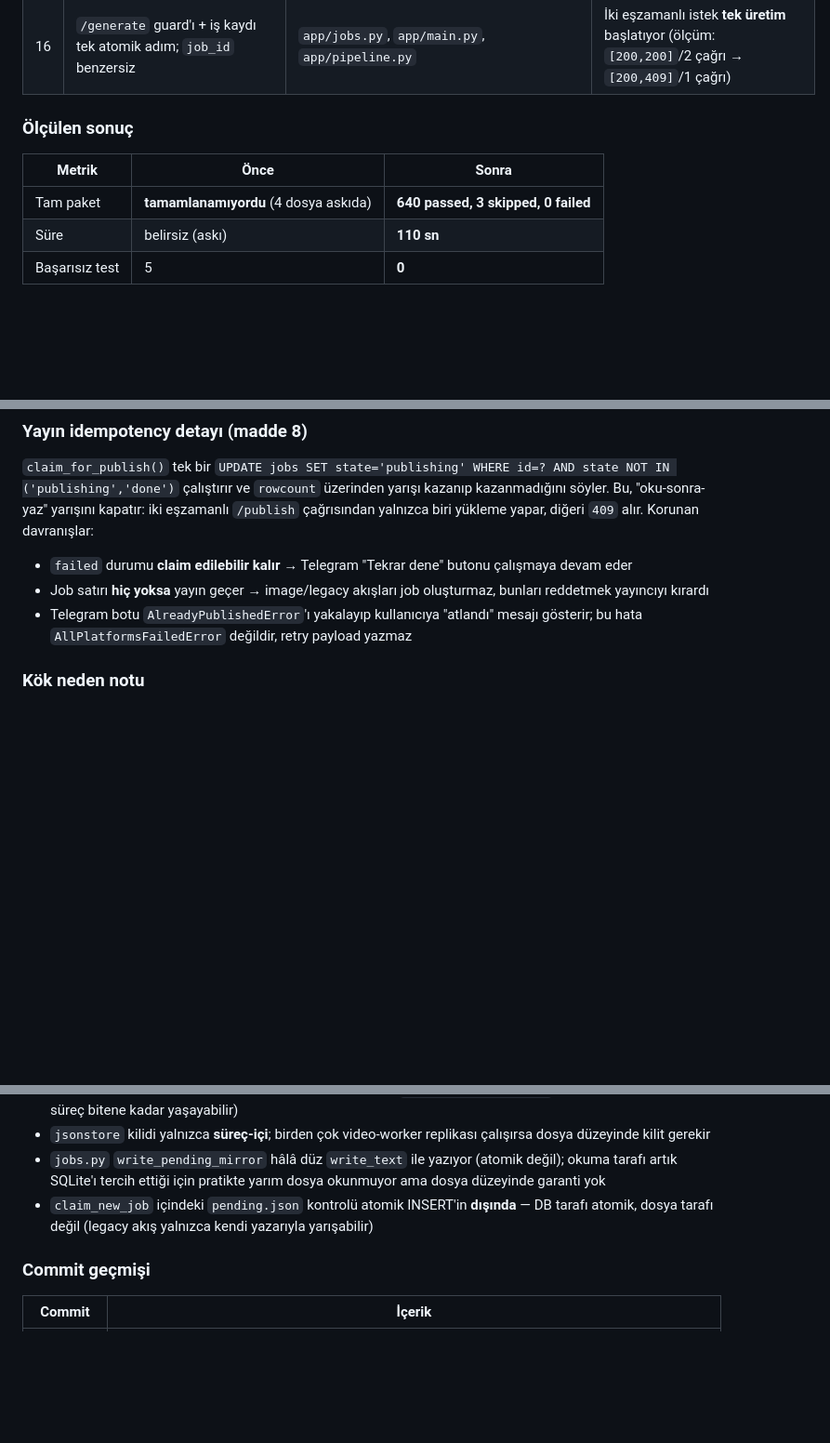
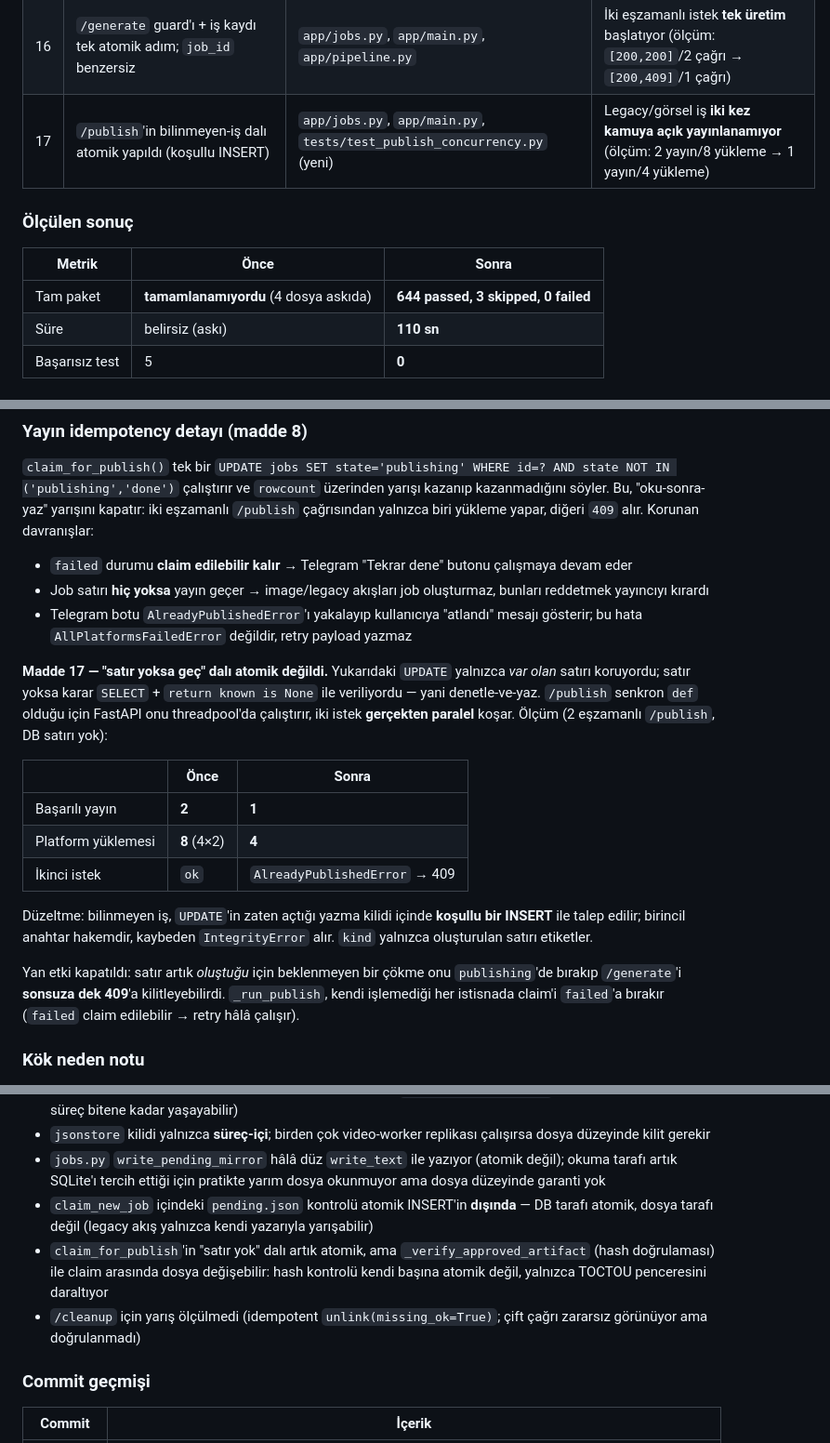
Before and after one commit to kadir3106/sosyal-medya-otomasyon, a Markdown page: docs/GELISTIRME_VIZYONU_VE_YOL_HARITASI.md, 3 parts joined by grey strips. Shown at 93% size. Rendered like a GitHub page; blank space fills up the shorter version.

Commit message:
docs: record the /publish unknown-job claim race fix

```diff
--- a/docs/GELISTIRME_VIZYONU_VE_YOL_HARITASI.md
+++ b/docs/GELISTIRME_VIZYONU_VE_YOL_HARITASI.md
@@ -686,12 +686,13 @@ Faz 0'ın P0 çekirdeği uygulandı ve doğrulandı.
 | 14 | `append_publish_log` kilitlendi + atomik yazıyor | `app/publish_log.py` | Eşzamanlı yayın kayıtları kaybolmuyor (ölçüm: 40 kayıttan **35'i kayıptı**) |
 | 15 | Konu seçimi kilitlendi; desen paylaşılan `jsonstore`'a çıkarıldı | `app/jsonstore.py` (yeni), `app/topics.py`, `app/publish_log.py` | Eşzamanlı seçim **aynı konuyu tekrar dağıtmıyor** (ölçüm: 40 çağrıda 3 farklı konu, **30 tekrar**) |
 | 16 | `/generate` guard'ı + iş kaydı tek atomik adım; `job_id` benzersiz | `app/jobs.py`, `app/main.py`, `app/pipeline.py` | İki eşzamanlı istek **tek üretim** başlatıyor (ölçüm: `[200,200]`/2 çağrı → `[200,409]`/1 çağrı) |
+| 17 | `/publish`'in bilinmeyen-iş dalı atomik yapıldı (koşullu INSERT) | `app/jobs.py`, `app/main.py`, `tests/test_publish_concurrency.py` (yeni) | Legacy/görsel iş **iki kez kamuya açık yayınlanamıyor** (ölçüm: 2 yayın/8 yükleme → 1 yayın/4 yükleme) |
 
 ### Ölçülen sonuç
 
 | Metrik | Önce | Sonra |
 |---|---|---|
-| Tam paket | **tamamlanamıyordu** (4 dosya askıda) | **640 passed, 3 skipped, 0 failed** |
+| Tam paket | **tamamlanamıyordu** (4 dosya askıda) | **644 passed, 3 skipped, 0 failed** |
 | Süre | belirsiz (askı) | **110 sn** |
 | Başarısız test | 5 | **0** |
 
@@ -829,6 +830,18 @@ Test sırasında iki hata yakalandı: **(1)** `PublishRequest` `video_sha256` al
 - Job satırı **hiç yoksa** yayın geçer → image/legacy akışları job oluşturmaz, bunları reddetmek yayıncıyı kırardı
 - Telegram botu `AlreadyPublishedError`'ı yakalayıp kullanıcıya "atlandı" mesajı gösterir; bu hata `AllPlatformsFailedError` değildir, retry payload yazmaz
 
+**Madde 17 — "satır yoksa geç" dalı atomik değildi.** Yukarıdaki `UPDATE` yalnızca *var olan* satırı koruyordu; satır yoksa karar `SELECT` + `return known is None` ile veriliyordu — yani denetle-ve-yaz. `/publish` senkron `def` olduğu için FastAPI onu threadpool'da çalıştırır, iki istek **gerçekten paralel** koşar. Ölçüm (2 eşzamanlı `/publish`, DB satırı yok):
+
+| | Önce | Sonra |
+|---|---|---|
+| Başarılı yayın | **2** | **1** |
+| Platform yüklemesi | **8** (4×2) | **4** |
+| İkinci istek | `ok` | `AlreadyPublishedError` → 409 |
+
+Düzeltme: bilinmeyen iş, `UPDATE`'in zaten açtığı yazma kilidi içinde **koşullu bir INSERT** ile talep edilir; birincil anahtar hakemdir, kaybeden `IntegrityError` alır. `kind` yalnızca oluşturulan satırı etiketler.
+
+Yan etki kapatıldı: satır artık *oluştuğu* için beklenmeyen bir çökme onu `publishing`'de bırakıp `/generate`'i **sonsuza dek 409**'a kilitleyebilirdi. `_run_publish`, kendi işlemediği her istisnada claim'i `failed`'a bırakır (`failed` claim edilebilir → retry hâlâ çalışır).
+
 ### Kök neden notu
 
 Askı sanılan şey aslında **gerçek ağ retry'ı**ydı: `.env` içindeki `DIRECTOR_ENABLED=true` yüzünden legacy stock yolu mock'lanan testler Director yolunu gerçekten çalıştırıyordu (`api.pexels.com` 429 backoff + LLM 401). Bir testte `scene_plan` → `director_clips_ready` arası 31 sn sürüyordu. Aynı bayrak birçok test dosyasında elle `delenv` ediliyordu; conftest bunu bir kez yapıyor.
@@ -846,6 +859,8 @@ Askı sanılan şey aslında **gerçek ağ retry'ı**ydı: `.env` içindeki `DIR
 - `jsonstore` kilidi yalnızca **süreç-içi**; birden çok video-worker replikası çalışırsa dosya düzeyinde kilit gerekir
 - `jobs.py` `write_pending_mirror` hâlâ düz `write_text` ile yazıyor (atomik değil); okuma tarafı artık SQLite'ı tercih ettiği için pratikte yarım dosya okunmuyor ama dosya düzeyinde garanti yok
 - `claim_new_job` içindeki `pending.json` kontrolü atomik INSERT'in **dışında** — DB tarafı atomik, dosya tarafı değil (legacy akış yalnızca kendi yazarıyla yarışabilir)
+- `claim_for_publish`'in "satır yok" dalı artık atomik, ama `_verify_approved_artifact` (hash doğrulaması) ile claim arasında dosya değişebilir: hash kontrolü kendi başına atomik değil, yalnızca TOCTOU penceresini daraltıyor
+- `/cleanup` için yarış ölçülmedi (idempotent `unlink(missing_ok=True)`; çift çağrı zararsız görünüyor ama doğrulanmadı)
 
 ### Commit geçmişi
 
```
Also changed, not shown: other parts of docs/GELISTIRME_VIZYONU_VE_YOL_HARITASI.md (+1 -0 lines).
